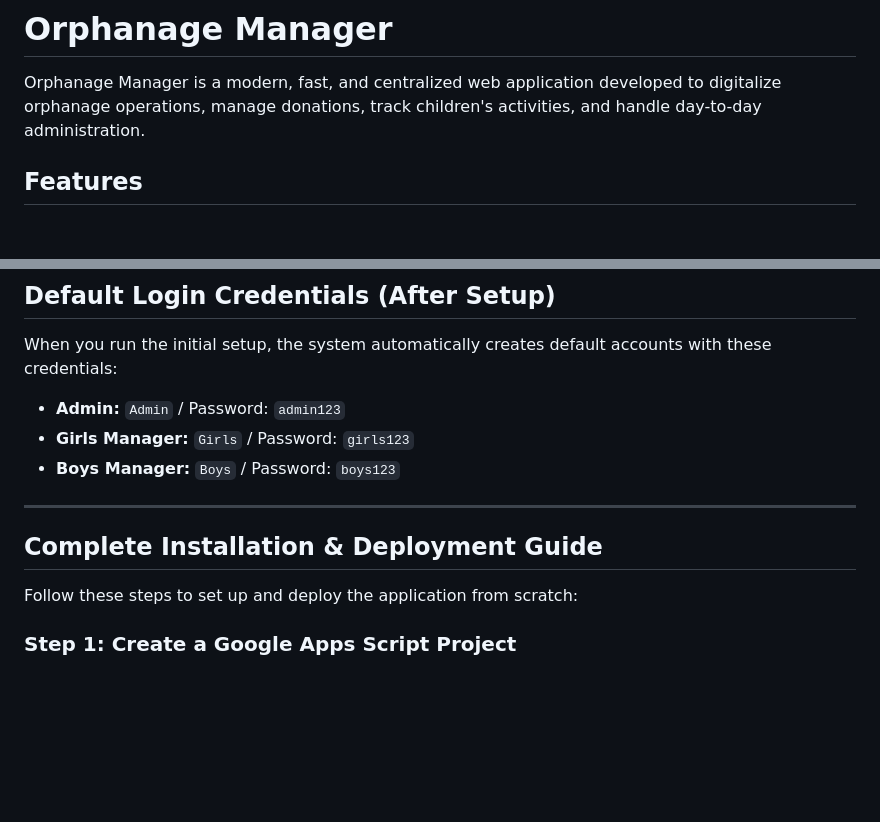
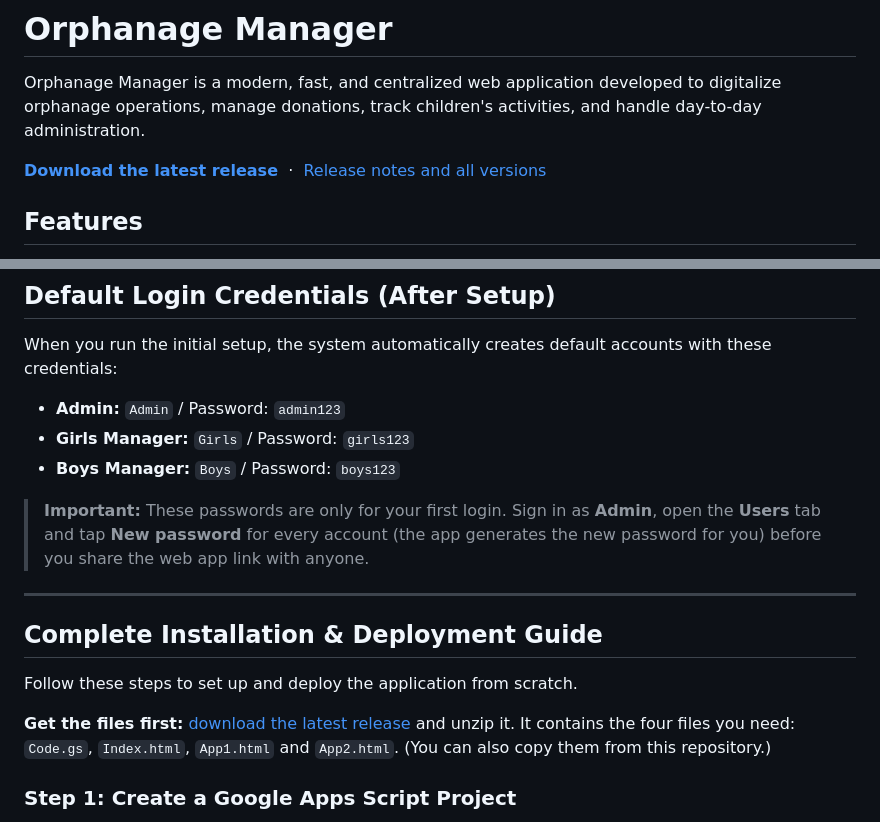
Before and after one commit to celalcelikkaya/orphanage-manager, a Markdown page: README.md, 2 parts joined by grey strips. Drawn GitHub-style; blank space fills up the shorter version.

```diff
--- a/README.md
+++ b/README.md
@@ -1,6 +1,8 @@
 # Orphanage Manager
 
 Orphanage Manager is a modern, fast, and centralized web application developed to digitalize orphanage operations, manage donations, track children's activities, and handle day-to-day administration.
+
+**[Download the latest release](https://github.com/celalcelikkaya/orphanage-manager/releases/latest/download/orphanage-manager-main.zip)** &nbsp;·&nbsp; [Release notes and all versions](https://github.com/celalcelikkaya/orphanage-manager/releases/latest)
 
 ## Features
 - **Centralized Data Management:** Secure and fast data storage powered by Google Apps Script and Google Sheets.
@@ -15,11 +29,15 @@ When you run the initial setup, the system automatically creates default account
 - **Girls Manager:** `Girls` / Password: `girls123`
 - **Boys Manager:** `Boys` / Password: `boys123`
 
+> **Important:** These passwords are only for your first login. Sign in as **Admin**, open the **Users** tab and tap **New password** for every account (the app generates the new password for you) before you share the web app link with anyone.
+
 ---
 
 ## Complete Installation & Deployment Guide
 
-Follow these steps to set up and deploy the application from scratch:
+Follow these steps to set up and deploy the application from scratch.
+
+**Get the files first:** [download the latest release](https://github.com/celalcelikkaya/orphanage-manager/releases/latest/download/orphanage-manager-main.zip) and unzip it. It contains the four files you need: `Code.gs`, `Index.html`, `App1.html` and `App2.html`. (You can also copy them from this repository.)
 
 ### Step 1: Create a Google Apps Script Project
 1. Go to [Google Apps Script](https://script.google.com/).
```
Also changed, not shown: other parts of README.md (+12 -0 lines).
